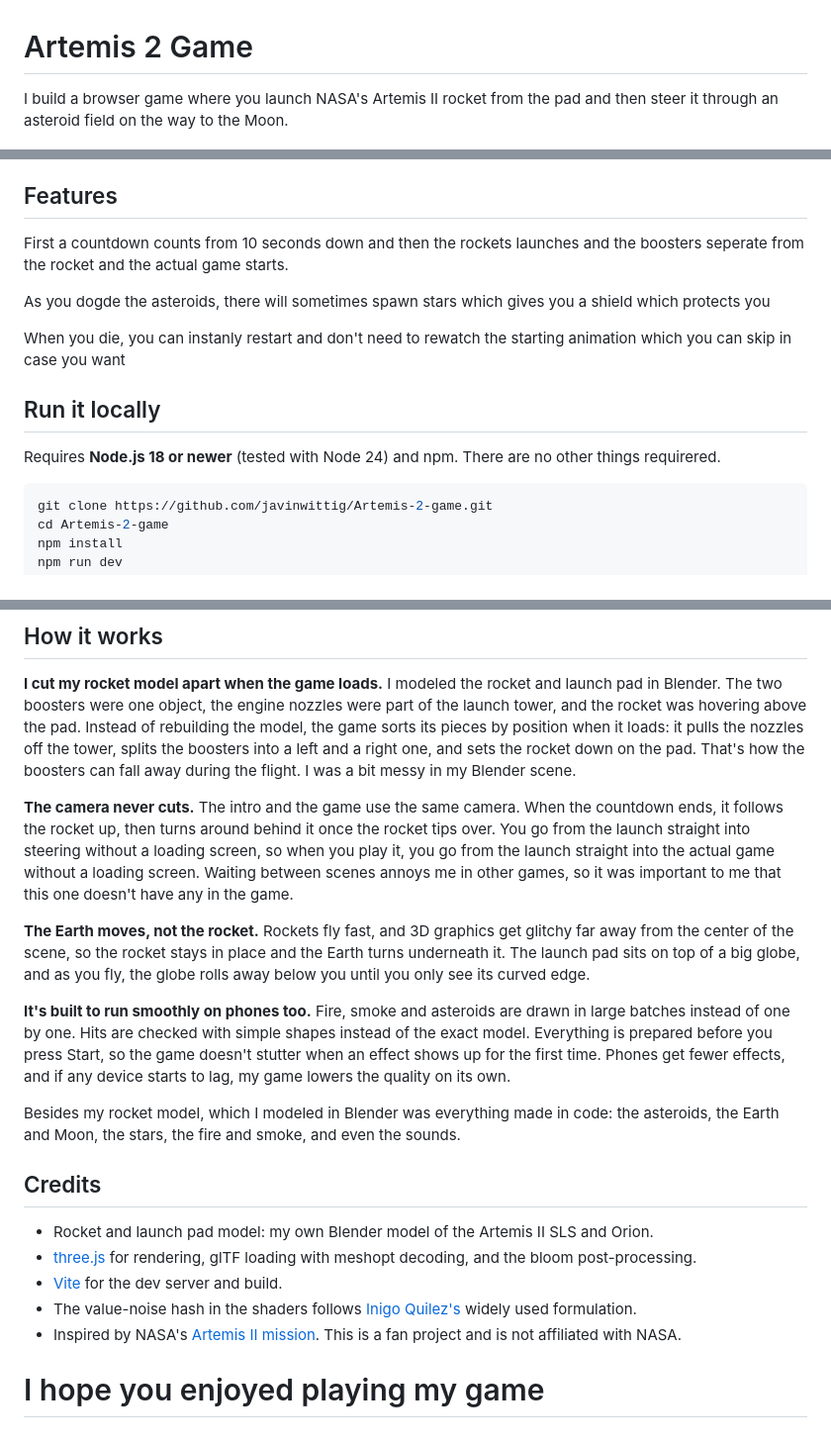
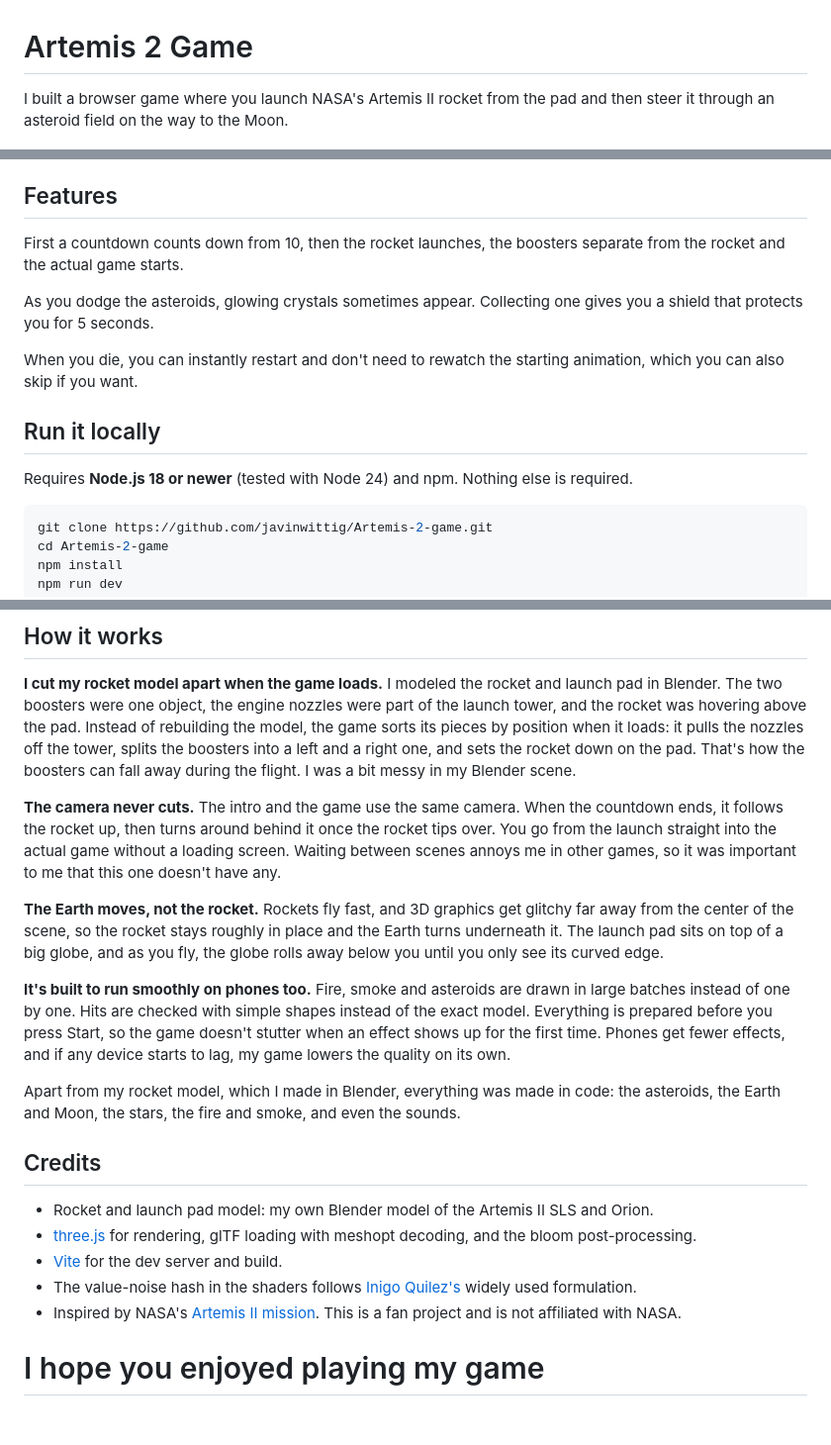
Before and after one commit to javinwittig/Artemis-2-game, a Markdown page: README.md, 3 parts joined by grey strips. Shown at 99% size. Rendered like a GitHub page.

Commit message:
Fix typos and wording in README

````diff
--- a/README.md
+++ b/README.md
@@ -1,6 +1,6 @@
 # Artemis 2 Game
 
-I build a browser game where you launch NASA's Artemis II rocket from the pad and then steer it through an asteroid field on the way to the Moon.
+I built a browser game where you launch NASA's Artemis II rocket from the pad and then steer it through an asteroid field on the way to the Moon.
 
 ![The SLS core stage flying over the Earth through an asteroid field, with the Moon ahead](docs/gameplay.jpg)
 
@@ -17,15 +17,15 @@ Open **https://javinwittig.github.io/Artemis-2-game/** and press **Start**. It r
 
 ## Features
 
-First a countdown counts from 10 seconds down and then the rockets launches and the boosters seperate from the rocket and the actual game starts.
+First a countdown counts down from 10, then the rocket launches, the boosters separate from the rocket and the actual game starts.
 
-As you dogde the asteroids, there will sometimes spawn stars which gives you a shield which protects you
+As you dodge the asteroids, glowing crystals sometimes appear. Collecting one gives you a shield that protects you for 5 seconds.
 
-When you die, you can instanly restart and don't need to rewatch the starting animation which you can skip in case you want
+When you die, you can instantly restart and don't need to rewatch the starting animation, which you can also skip if you want.
 
 ## Run it locally
 
-Requires **Node.js 18 or newer** (tested with Node 24) and npm. There are no other things requirered.
+Requires **Node.js 18 or newer** (tested with Node 24) and npm. Nothing else is required.
 
 ```bash
 git clone https://github.com/javinwittig/Artemis-2-game.git
@@ -42,13 +42,13 @@ Then open the URL Vite prints (usually http://localhost:5173).
 
 **I cut my rocket model apart when the game loads.** I modeled the rocket and launch pad in Blender. The two boosters were one object, the engine nozzles were part of the launch tower, and the rocket was hovering above the pad. Instead of rebuilding the model, the game sorts its pieces by position when it loads: it pulls the nozzles off the tower, splits the boosters into a left and a right one, and sets the rocket down on the pad. That's how the boosters can fall away during the flight. I was a bit messy in my Blender scene.
 
-**The camera never cuts.** The intro and the game use the same camera. When the countdown ends, it follows the rocket up, then turns around behind it once the rocket tips over. You go from the launch straight into steering without a loading screen, so when you play it, you go from the launch straight into the actual game without a loading screen. Waiting between scenes annoys me in other games, so it was important to me that this one doesn't have any in the game.
+**The camera never cuts.** The intro and the game use the same camera. When the countdown ends, it follows the rocket up, then turns around behind it once the rocket tips over. You go from the launch straight into the actual game without a loading screen. Waiting between scenes annoys me in other games, so it was important to me that this one doesn't have any.
 
-**The Earth moves, not the rocket.** Rockets fly fast, and 3D graphics get glitchy far away from the center of the scene, so the rocket stays in place and the Earth turns underneath it. The launch pad sits on top of a big globe, and as you fly, the globe rolls away below you until you only see its curved edge.
+**The Earth moves, not the rocket.** Rockets fly fast, and 3D graphics get glitchy far away from the center of the scene, so the rocket stays roughly in place and the Earth turns underneath it. The launch pad sits on top of a big globe, and as you fly, the globe rolls away below you until you only see its curved edge.
 
 **It's built to run smoothly on phones too.** Fire, smoke and asteroids are drawn in large batches instead of one by one. Hits are checked with simple shapes instead of the exact model. Everything is prepared before you press Start, so the game doesn't stutter when an effect shows up for the first time. Phones get fewer effects, and if any device starts to lag, my game lowers the quality on its own.
 
-Besides my rocket model, which I modeled in Blender was everything made in code: the asteroids, the Earth and Moon, the stars, the fire and smoke, and even the sounds.
+Apart from my rocket model, which I made in Blender, everything was made in code: the asteroids, the Earth and Moon, the stars, the fire and smoke, and even the sounds.
 
 ## Credits
 
@@ -58,7 +58,4 @@ Besides my rocket model, which I modeled in Blender was everything made in code:
 - The value-noise hash in the shaders follows [Inigo Quilez's](https://iquilezles.org/) widely used formulation.
 - Inspired by NASA's [Artemis II mission](https://www.nasa.gov/mission/artemis-ii/). This is a fan project and is not affiliated with NASA.
 
-
-
-
 # I hope you enjoyed playing my game
````
